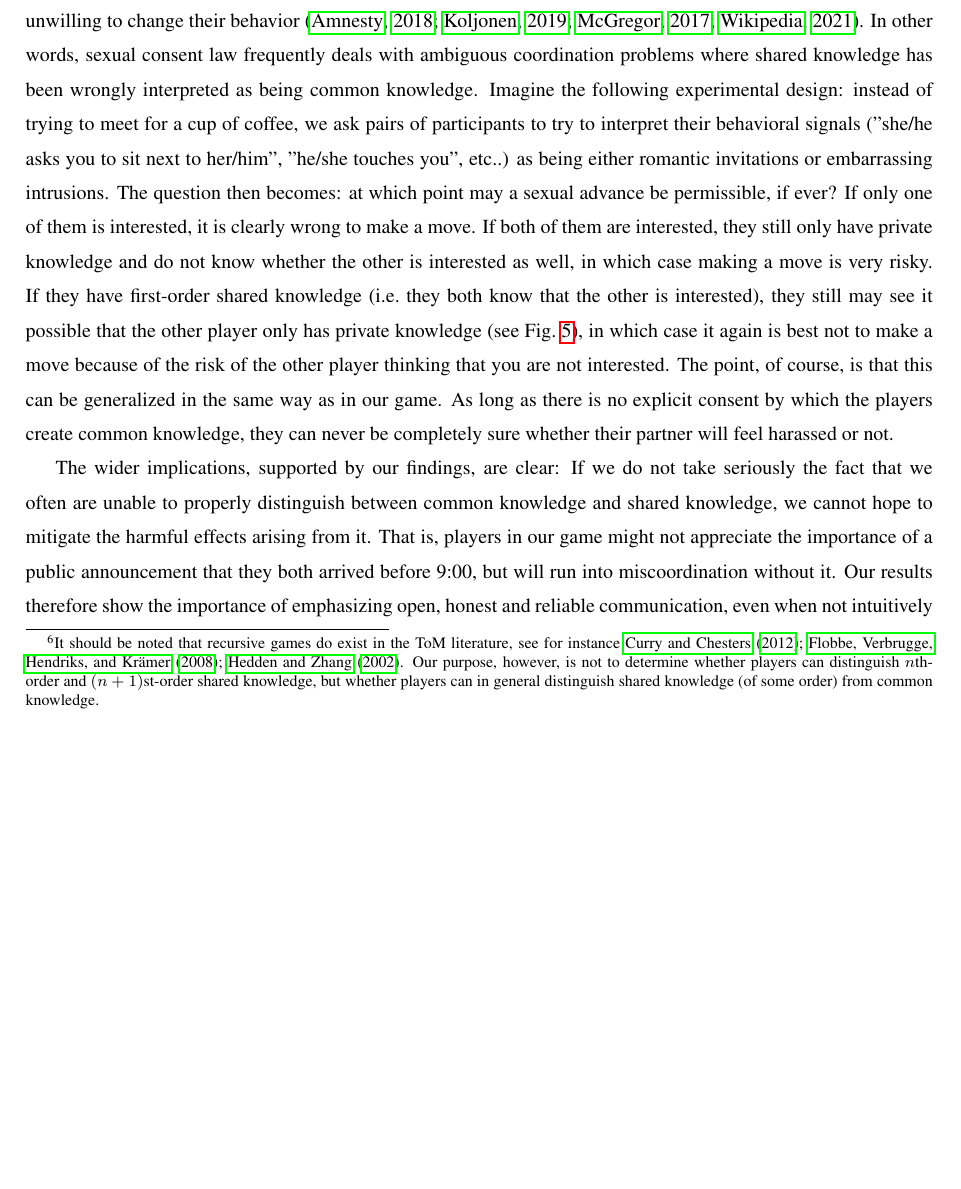
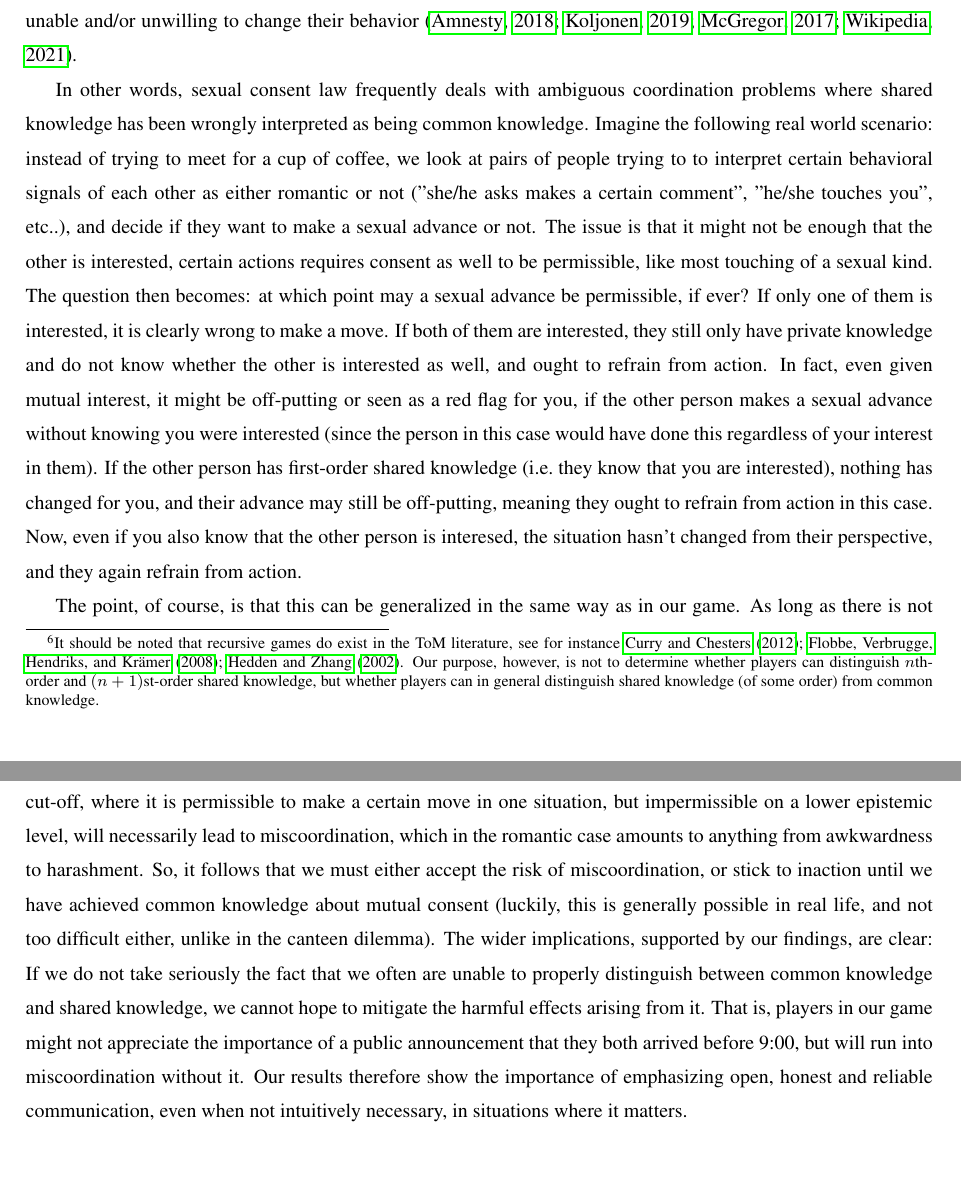
Before and after one commit to gavstrik/Paper_canteen_dilemma, a LaTeX paper (latex/cd.tex): part of page 18 of 28 before the commit and two parts of pages 18 and 19 of 28 after it, the two joined at a grey line, cut so that both start at the same text, the shorter picture padded with empty space. Compiled offline with pdfLaTeX.

Commit message:
revising ex in concl

```diff
--- a/latex/cd.tex
+++ b/latex/cd.tex
@@ -329,13 +329,18 @@ We might indeed have evolved to do our best to avoid such situations, due to the
 
 
 \section{Conclusion} \label{S:conclusion}
-We have devised a new coordination game, the Canteen Dilemma, to investigate human higher-order social reasoning. Our experimental results show that high levels of recursive perspective-taking are cognitively unavailable to the vast majority of players of the game. We see a significant amount of miscoordination, which seems to occur due to a ``curse of shared knowledge'': an illusion of common knowledge in situations where there is only shared knowledge to some limited depth. For some people it may not seem surprising that people behave as if they have common knowledge in shared knowledge situations and that they are not able to improve upon their behavior despite huge penalties. However, the existing research literature suggests that it \emph{is} surprising. Findings by~\cite{rubinstein1989electronic, lee2010rationales, thomas2014psychology, thomas2016recursive, thomas2018common, de2019common, de2019maimonides} suggest that people make strategically different choices depending on whether they have shared or common knowledge. A crucial difference between their and our results is the difference in the experimental design: While previous studies rely on a detailed explanation of the level of common or shared knowlege among participants in their group, our study does not make any such explications. Instead, the level of knowledge in our design needs to be \emph{deduced} by the participants. This, we believe, is an ecologically more valid approach, because people in real life situations rarely are given explicit explanations about what is known by whom. Our methodology of using arrival times thus opens up the possibility to investigate more realistically the vast space of shared knowledge dynamics among coordinating humans. One might have predicted that the added complexity of asking participants to be able to deduce the relevant levels of knowledge would make them conclude less, that is, assume a lower level of shared knowledge than is actually there. This is because bounded reasoning capabilities most often lead agents to conclude less than what a resource-unbounded agent would be able to conclude~\citep{fagin1995reasoning,halpern2011dealing}. However, surprisingly, we observe the opposite: agents seem to infer, or act as if they had, common knowledge when it is not there.
+We have devised a new coordination game, the Canteen Dilemma, to investigate human higher-order social reasoning. Our experimental results show that high levels of recursive perspective-taking are cognitively unavailable to the vast majority of players of the game. We see a significant amount of miscoordination, which seems to occur due to a ``curse of shared knowledge'': an illusion of common knowledge in situations where there is only shared knowledge to some limited depth. For some people it may not seem surprising that people behave as if they have common knowledge in shared knowledge situations and that they are not able to improve upon their behavior despite huge penalties. However, the existing research literature suggests that it \emph{is} surprising. Findings by~\cite{rubinstein1989electronic, lee2010rationales, thomas2014psychology, thomas2016recursive, thomas2018common, de2019common, de2019maimonides} suggest that people make strategically different choices depending on whether they have shared or common knowledge. A crucial difference between their and our results is the difference in the experimental design: While previous studies rely on a detailed explanation of the level of common or shared knowlege among participants in their group, our study does not make any such explications. Instead, the level of knowledge in our design needs to be \emph{deduced} by the participants. This, we believe, is an ecologically more valid approach, because people in real life situations rarely are given explicit explanations about what is known by whom. Our methodology of using arrival times thus opens up the possibility to investigate more realistically the vast space of shared knowledge dynamics among coordinating humans. One might have predicted that the added complexity of asking participants to be able to deduce the relevant levels of knowledge would make them conclude less, that is, assume a lower level of shared knowledge than is actually there. This is because bounded reasoning capabilities most often lead agents to conclude less than what a resource-unbounded agent would be able to conclude~\citep{fagin1995reasoning, halpern2011dealing}. However, surprisingly, we observe the opposite: agents seem to infer, or act as if they had, common knowledge when it is not there.
 %make you able to conclude less than what logically follows from you knowledge).
 
 We suggest that our game design constitutes a methodological advancement in the field of cognitive science due to its ability to replace complicated experimental explications of who knows what, or long stories about unreliable message passings, with asynchronous arrival times. It reduces experimental error and increases paradigmatic flexibility. Our contribution also goes well beyond a pure methodological advance. Our main theoretical contribution is that non-explicated higher-order shared knowledge is wrongly treated as common knowledge in realistic settings where humans can't (or won't) communicate freely, even when they could deduce that common knowledge is unattainable. This means, informally, that bottom-up sensory stimuli ("the time is before 9 am") \emph{wins the perception battle} over top-down conceptual knowledge ("she could think that I think that she thinks ..."). And this is the case despite repeated error signals. We are confident that this is of theoretical importance for various subfields within the cognitive sciences such as predictive processing~\citep{hinton2007learning, palmer2015felt}, stigmeric coordination~\citep{heylighen2016stigmergyI, heylighen2016stigmergyII}, multi-robot and human-robot interaction~\citep{devin2016implemented,lemaignan2017artificial,nebel2019implicitly,dissing2020implementing,bolander2021del}, as well as for theories of the mind~\footnote{It should be noted that recursive games do exist in the ToM literature, see for instance~\cite{hedden2002you, flobbe2008children, curry2012putting}. Our purpose, however, is not to determine whether players can distinguish $n$th-order and $(n+1)$st-order shared knowledge, but whether players can in general distinguish shared knowledge (of some order) from common knowledge.}.
 
-We believe that our results may also be of practical interest for legislative efforts trying to create social rules of conduct in situations where coordination without explicit communication is common. As an example, we can mention the recent changes in global legislations on rape and sexual assault: within the last 20 years, more than 30 countries globally have shifted or are in the process of shifting from a coercion-based model, which requires that for a sexual act to be considered rape there needs to be proof of coercion, to a consent-based model, which stipulates that sex without mutual consent is to be considered as rape. The main reason for this change is that rape and sexual assault often occurs in situations where friends or partners miscoordinate their signals and become unable and/or unwilling to change their behavior~\citep{mcgregor2017rape, amnesty2018yes, koljonen2019how, wikipedia2021sexual}. In other words, sexual consent law frequently deals with ambiguous coordination problems where shared knowledge has been wrongly interpreted as being common knowledge. Imagine the following experimental design: instead of trying to meet for a cup of coffee, we ask pairs of participants to try to interpret their behavioral signals ("she/he asks you to sit next to her/him", "he/she touches you", etc..) as being either romantic invitations or embarrassing intrusions. The question then becomes: at which point may a sexual advance be permissible, if ever? If only one of them is interested, it is clearly wrong to make a move. If both of them are interested, they still only have private knowledge and do not know whether the other is interested as well, in which case making a move is very risky. If they have first-order shared knowledge (i.e.\ they both know that the other is interested), they still may see it possible that the other player only has private knowledge (see Fig.~\ref{fig:indistinguish}), in which case it again is best not to make a move because of the risk of the other player thinking that you are not interested. The point, of course, is that this can be generalized in the same way as in our game. As long as there is no explicit consent by which the players create common knowledge, they can never be completely sure whether their partner will feel harassed or not.
+We believe that our results may also be of practical interest for legislative efforts trying to create social rules of conduct in situations where coordination without explicit communication is common. As an example, we can mention the recent changes in global legislations on rape and sexual assault: within the last 20 years, more than 30 countries globally have shifted or are in the process of shifting from a coercion-based model, which requires that for a sexual act to be considered rape there needs to be proof of coercion, to a consent-based model, which stipulates that sex without mutual consent is to be considered as rape. The main reason for this change is that rape and sexual assault often occurs in situations where friends or partners miscoordinate their signals and become unable and/or unwilling to change their behavior~\citep{mcgregor2017rape, amnesty2018yes, koljonen2019how, wikipedia2021sexual}.
 
+In other words, sexual consent law frequently deals with ambiguous coordination problems where shared knowledge has been wrongly interpreted as being common knowledge. Imagine the following real world scenario: instead of trying to meet for a cup of coffee, we look at pairs of people trying to to interpret certain behavioral signals of each other as either romantic or not ("she/he asks makes a certain comment", "he/she touches you", etc..), and decide if they want to make a sexual advance or not. The issue is that it might not be enough that the other is interested, certain actions requires consent as well to be permissible, like most touching of a sexual kind. The question then becomes: at which point may a sexual advance be permissible, if ever? If only one of them is interested, it is clearly wrong to make a move. If both of them are interested, they still only have private knowledge and do not know whether the other is interested as well, and ought to refrain from action. In fact, even given mutual interest, it might be off-putting or seen as a red flag for you, if the other person makes a sexual advance without knowing you were interested (since the person in this case would have done this regardless of your interest in them). If the other person has first-order shared knowledge (i.e.\ they know that you are interested), nothing has changed for you, and their advance may still be off-putting, meaning they ought to refrain from action in this case. Now, even if you also know that the other person is interesed, the situation hasn't changed from their perspective, and they again refrain from action. %Note, it is not a question whether you enjoy or feel harashed from a person actions, which alone determines the permissibility of  some action [actions are only judged purely by consequences in utilitarianism]. If some person performs some action indiscriminately and non consentually towards random  people, most of whom rightfully feel harashed, while few are thankful, the action was wrong in all of the cases, because the person cannot tell the situations apart. That is, the good cases are extensively the same as the good cases from his point of view.
+
+
+The point, of course, is that this can be generalized in the same way as in our game. As long as there is not established common knowledge about consent in our case, any behavior which tries to make some type of epistemic cut-off, where it is permissible to make a certain move in one situation, but impermissible on a lower epistemic level, will necessarily lead to miscoordination, which in the romantic case amounts to anything from awkwardness to harashment. So, it follows that we must either accept the risk of miscoordination, or stick to inaction until we have achieved common knowledge about mutual consent (luckily, this is generally possible in real life, and not too difficult either, unlike in the canteen dilemma).
+%they still may see it possible that the other player only has private knowledge (see Fig.~\ref{fig:indistinguish})
 The wider implications, supported by our findings, are clear: If we do not take seriously the fact that we often are unable to properly distinguish between common knowledge and shared knowledge, we cannot hope to mitigate the harmful effects arising from it. That is, players in our game might not appreciate the importance of a public announcement that they both arrived before 9:00, but will run into miscoordination without it. Our results therefore show the importance of emphasizing open, honest and reliable communication, even when not intuitively necessary, in situations where it matters.
 
 
```
